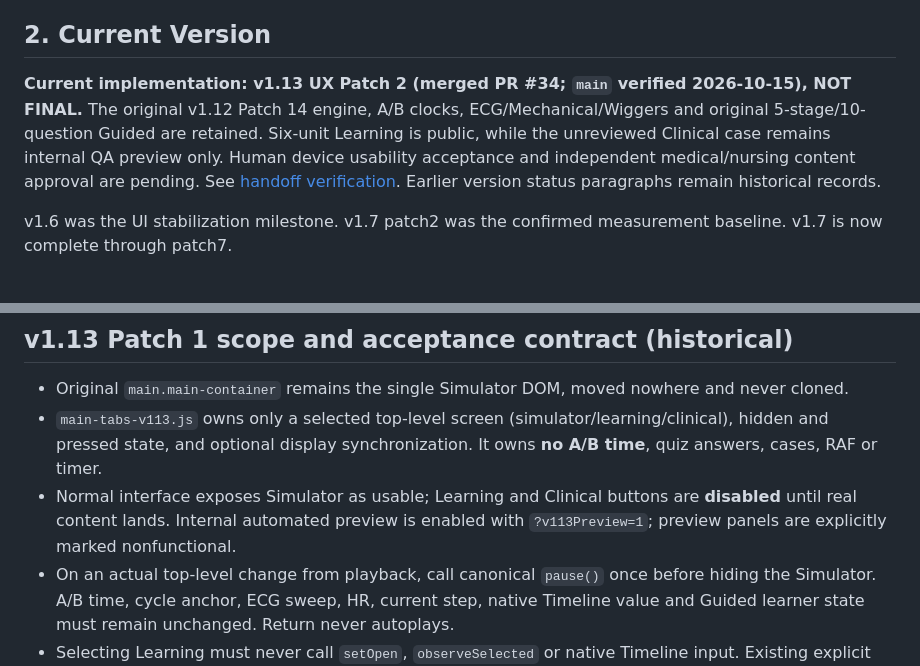
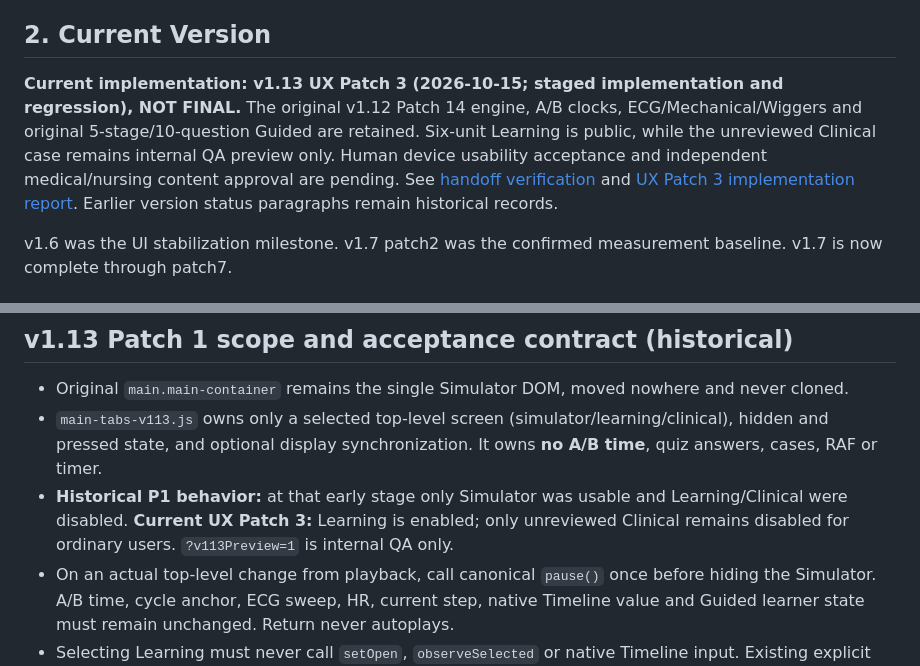
Before and after one commit to pchjesus/cardiac-electrophysiology-simulator, a Markdown page: SPEC.md, 2 parts joined by grey strips. Rendered like a GitHub page.

Commit message:
docs(v1.13 UX P3): align current status, terminology policy and development log

```diff
--- a/SPEC.md
+++ b/SPEC.md
@@ -13,7 +13,7 @@ The project prioritizes visual clarity, synchronization between the conduction m
 
 ## 2. Current Version
 
-**Current implementation: v1.13 UX Patch 2 (merged PR #34; `main` verified 2026-10-15), NOT FINAL.** The original v1.12 Patch 14 engine, A/B clocks, ECG/Mechanical/Wiggers and original 5-stage/10-question Guided are retained. Six-unit Learning is public, while the unreviewed Clinical case remains internal QA preview only. Human device usability acceptance and independent medical/nursing content approval are pending. See [handoff verification](V1.13_HANDOFF_VERIFICATION_2026-10-15.md). Earlier version status paragraphs remain historical records.
+**Current implementation: v1.13 UX Patch 3 (2026-10-15; staged implementation and regression), NOT FINAL.** The original v1.12 Patch 14 engine, A/B clocks, ECG/Mechanical/Wiggers and original 5-stage/10-question Guided are retained. Six-unit Learning is public, while the unreviewed Clinical case remains internal QA preview only. Human device usability acceptance and independent medical/nursing content approval are pending. See [handoff verification](V1.13_HANDOFF_VERIFICATION_2026-10-15.md) and [UX Patch 3 implementation report](V1.13_UX_PATCH3_KOREAN_TERMINOLOGY_REPORT.md). Earlier version status paragraphs remain historical records.
 
 v1.6 was the UI stabilization milestone. v1.7 patch2 was the confirmed measurement baseline. v1.7 is now complete through patch7.
 
@@ -25,7 +25,7 @@ The approved three-tab contract is elaborated in [V1.13_PATCH2_TO_PATCH6_IMPLEME
 
 - Original `main.main-container` remains the single Simulator DOM, moved nowhere and never cloned.
 - `main-tabs-v113.js` owns only a selected top-level screen (simulator/learning/clinical), hidden and pressed state, and optional display synchronization. It owns **no A/B time**, quiz answers, cases, RAF or timer.
-- Normal interface exposes Simulator as usable; Learning and Clinical buttons are **disabled** until real content lands. Internal automated preview is enabled with `?v113Preview=1`; preview panels are explicitly marked nonfunctional.
+- **Historical P1 behavior:** at that early stage only Simulator was usable and Learning/Clinical were disabled. **Current UX Patch 3:** Learning is enabled; only unreviewed Clinical remains disabled for ordinary users. `?v113Preview=1` is internal QA only.
 - On an actual top-level change from playback, call canonical `pause()` once before hiding the Simulator. A/B time, cycle anchor, ECG sweep, HR, current step, native Timeline value and Guided learner state must remain unchanged. Return never autoplays.
 - Selecting Learning must never call `setOpen`, `observeSelected` or native Timeline input. Existing explicit Guided start and step selection retain original timeline-seek behavior.
 - A simulator Reset remains a simulator action, not an educational session clear. Clinical engine, data and public learning relocation are future patches, not Patch 1.
```
